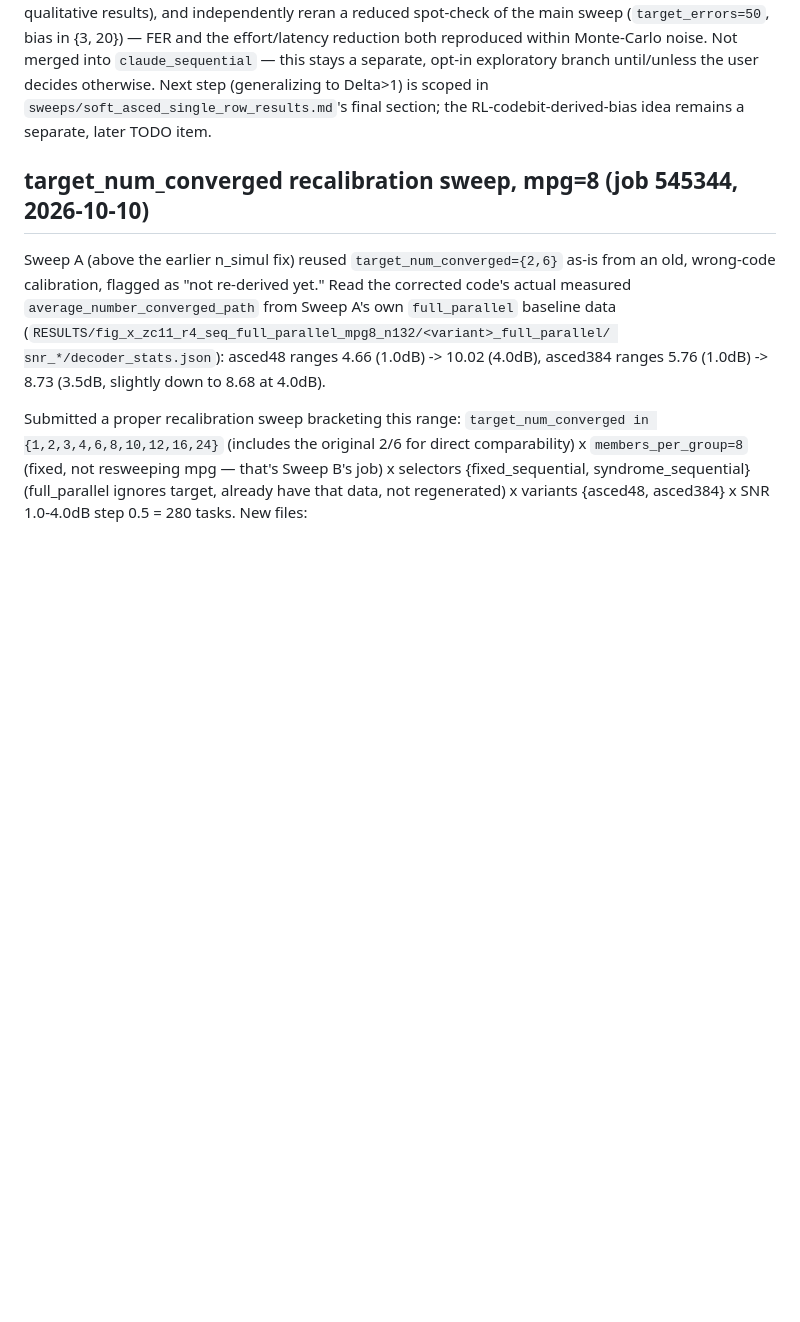
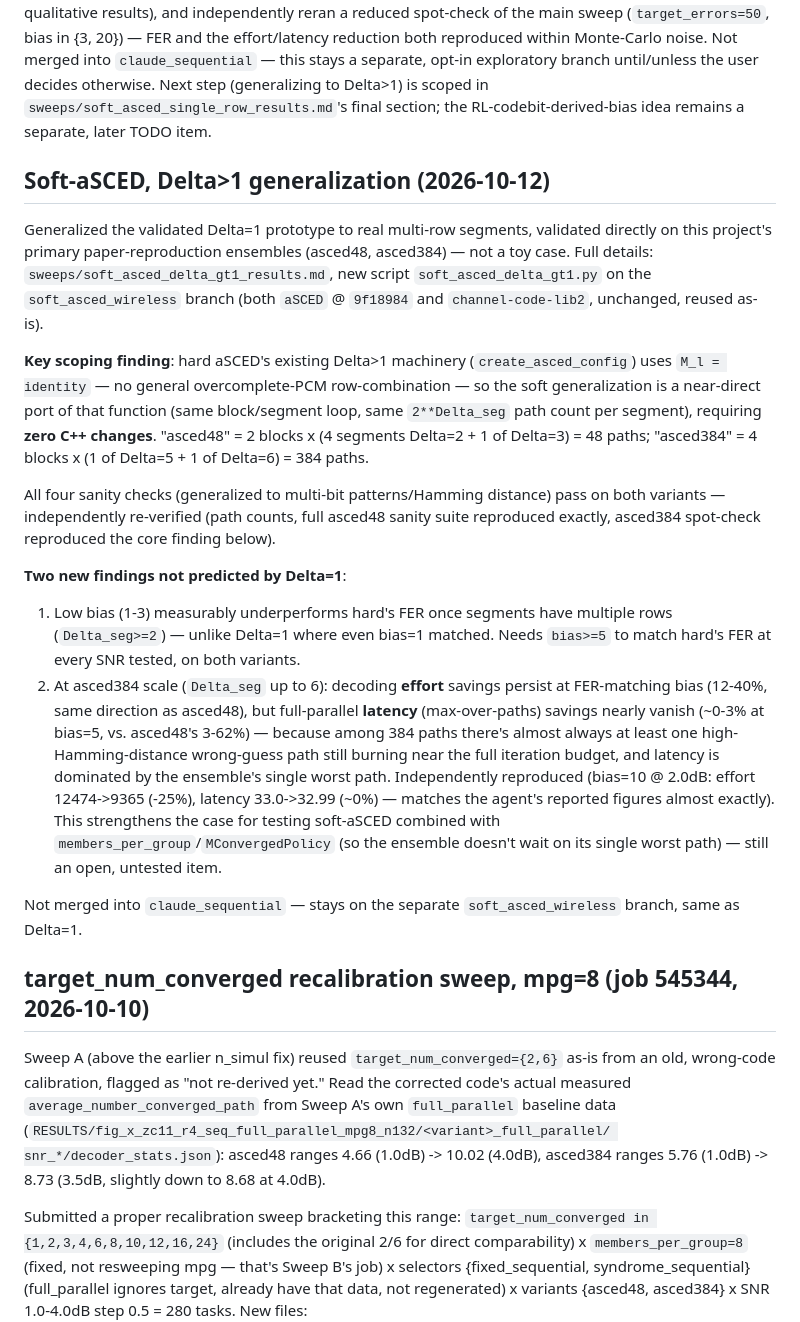
Before and after one commit to kit-cel/aSCED, a Markdown page: sweeps/STATUS.md, the part around the change. Rendered like a GitHub page; blank space fills up the shorter version.

Commit message:
Soft-aSCED Delta>1: record generalization results (independently verified)
Summarizes soft_asced_delta_gt1.py's validation on asced48/384 directly:
M_l=identity inherited from hard aSCED (no C++ changes needed), all
sanity checks pass, and two new findings -- low bias underperforms once
Delta_seg>1 (needs bias>=5), and asced384's latency (max-over-paths)
savings nearly vanish even though effort savings persist, strengthening
the case for combining with members_per_group/MConvergedPolicy.
Independently re-verified: path counts, full asced48 sanity suite
reproduced exactly, asced384 bias=10 spot-check reproduced the core
effort/latency finding almost exactly.

Co-Authored-By: Claude Sonnet 5 <noreply@anthropic.com>

```diff
--- a/sweeps/STATUS.md
+++ b/sweeps/STATUS.md
@@ -929,6 +929,49 @@ otherwise. Next step (generalizing to Delta>1) is scoped in
 `sweeps/soft_asced_single_row_results.md`'s final section; the
 RL-codebit-derived-bias idea remains a separate, later TODO item.
 
+## Soft-aSCED, Delta>1 generalization (2026-10-12)
+
+Generalized the validated Delta=1 prototype to real multi-row segments,
+validated directly on this project's primary paper-reproduction ensembles
+(asced48, asced384) — not a toy case. Full details:
+`sweeps/soft_asced_delta_gt1_results.md`, new script
+`soft_asced_delta_gt1.py` on the `soft_asced_wireless` branch (both
+`aSCED` @ `9f18984` and `channel-code-lib2`, unchanged, reused as-is).
+
+**Key scoping finding**: hard aSCED's existing Delta>1 machinery
+(`create_asced_config`) uses `M_l = identity` — no general
+overcomplete-PCM row-combination — so the soft generalization is a
+near-direct port of that function (same block/segment loop, same
+`2**Delta_seg` path count per segment), requiring **zero C++ changes**.
+"asced48" = 2 blocks x (4 segments Delta=2 + 1 of Delta=3) = 48 paths;
+"asced384" = 4 blocks x (1 of Delta=5 + 1 of Delta=6) = 384 paths.
+
+All four sanity checks (generalized to multi-bit patterns/Hamming
+distance) pass on both variants — independently re-verified (path counts,
+full asced48 sanity suite reproduced exactly, asced384 spot-check
+reproduced the core finding below).
+
+**Two new findings not predicted by Delta=1**:
+1. Low bias (1-3) measurably underperforms hard's FER once segments have
+   multiple rows (`Delta_seg>=2`) — unlike Delta=1 where even bias=1
+   matched. Needs `bias>=5` to match hard's FER at every SNR tested, on
+   both variants.
+2. At asced384 scale (`Delta_seg` up to 6): decoding **effort** savings
+   persist at FER-matching bias (12-40%, same direction as asced48), but
+   full-parallel **latency** (max-over-paths) savings nearly vanish
+   (~0-3% at bias=5, vs. asced48's 3-62%) — because among 384 paths
+   there's almost always at least one high-Hamming-distance wrong-guess
+   path still burning near the full iteration budget, and latency is
+   dominated by the ensemble's single worst path. Independently
+   reproduced (bias=10 @ 2.0dB: effort 12474->9365 (-25%), latency
+   33.0->32.99 (~0%) — matches the agent's reported figures almost
+   exactly). This strengthens the case for testing soft-aSCED combined
+   with `members_per_group`/`MConvergedPolicy` (so the ensemble doesn't
+   wait on its single worst path) — still an open, untested item.
+
+Not merged into `claude_sequential` — stays on the separate
+`soft_asced_wireless` branch, same as Delta=1.
+
 ## target_num_converged recalibration sweep, mpg=8 (job 545344, 2026-10-10)
 
 Sweep A (above the earlier n_simul fix) reused `target_num_converged={2,6}`
```
